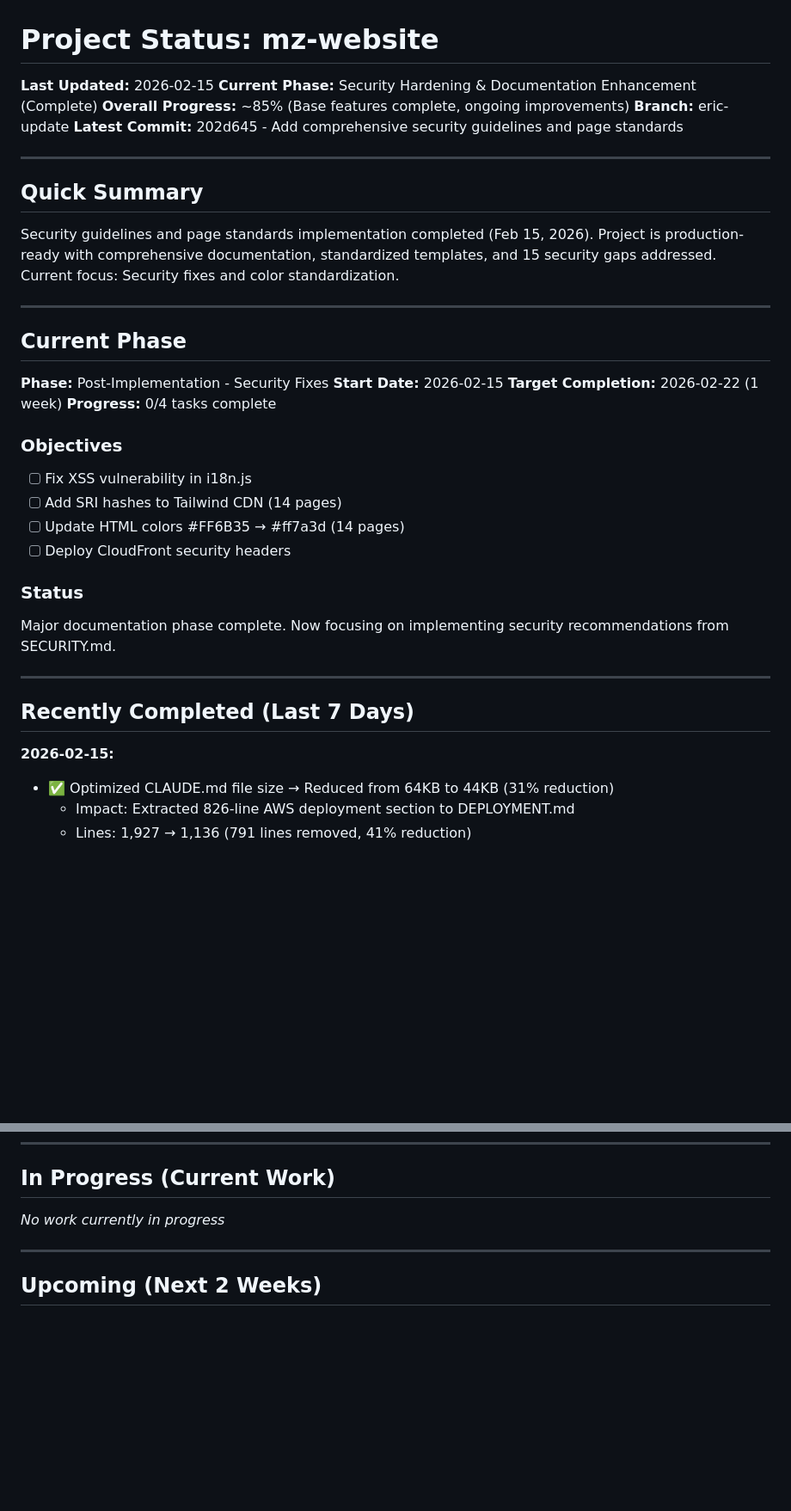
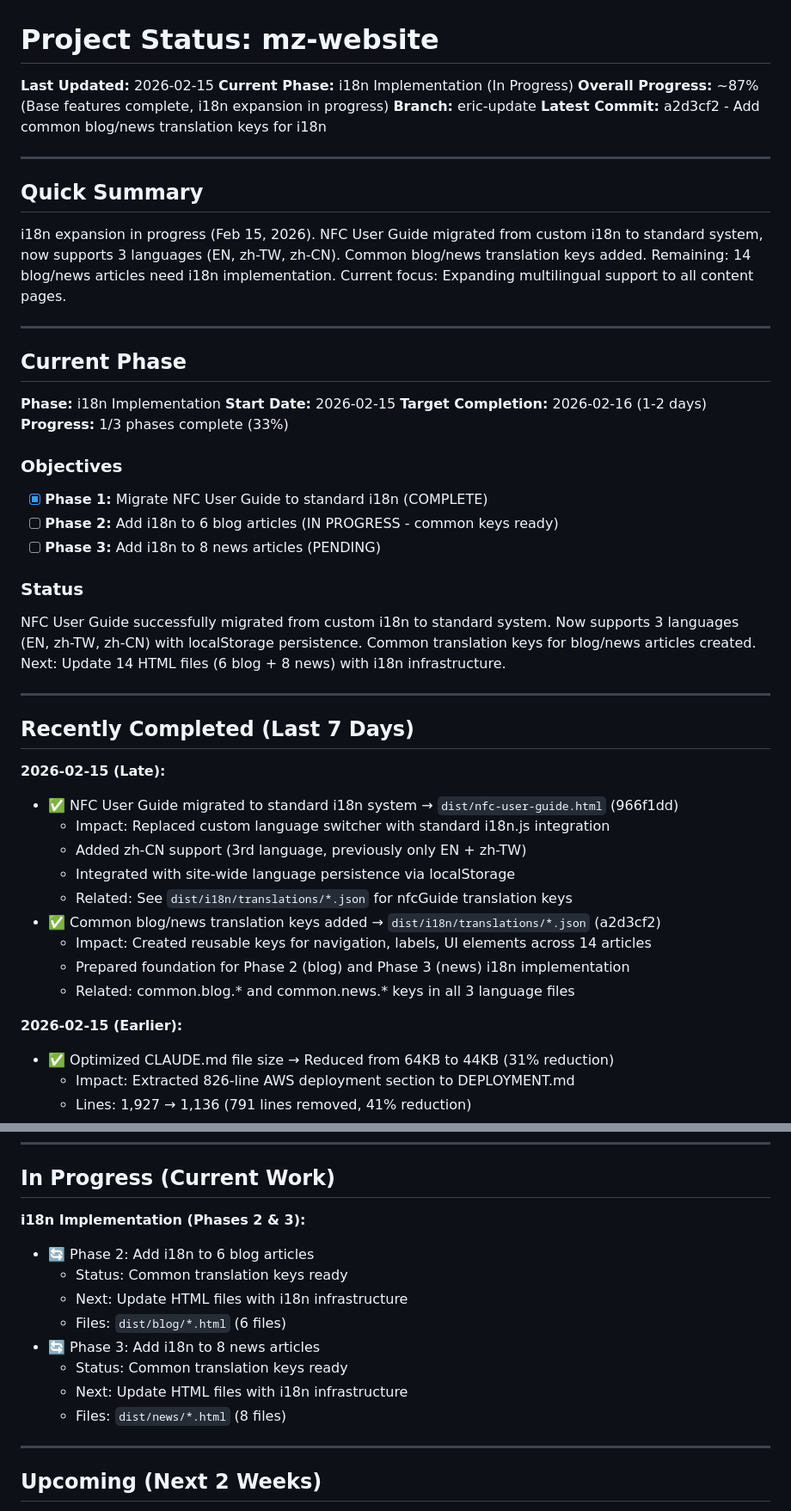
Before and after one commit to mezzofy/mz-website, a Markdown page: STATUS.md, 2 parts joined by grey strips. Shown at 86% size. Rendered like a GitHub page; blank space fills up the shorter version.

```diff
--- a/STATUS.md
+++ b/STATUS.md
@@ -1,40 +1,50 @@
 # Project Status: mz-website
 
 **Last Updated:** 2026-02-15
-**Current Phase:** Security Hardening & Documentation Enhancement (Complete)
-**Overall Progress:** ~85% (Base features complete, ongoing improvements)
+**Current Phase:** i18n Implementation (In Progress)
+**Overall Progress:** ~87% (Base features complete, i18n expansion in progress)
 **Branch:** eric-update
-**Latest Commit:** 202d645 - Add comprehensive security guidelines and page standards
+**Latest Commit:** a2d3cf2 - Add common blog/news translation keys for i18n
 
 ---
 
 ## Quick Summary
 
-Security guidelines and page standards implementation completed (Feb 15, 2026). Project is production-ready with comprehensive documentation, standardized templates, and 15 security gaps addressed. Current focus: Security fixes and color standardization.
+i18n expansion in progress (Feb 15, 2026). NFC User Guide migrated from custom i18n to standard system, now supports 3 languages (EN, zh-TW, zh-CN). Common blog/news translation keys added. Remaining: 14 blog/news articles need i18n implementation. Current focus: Expanding multilingual support to all content pages.
 
 ---
 
 ## Current Phase
 
-**Phase:** Post-Implementation - Security Fixes
+**Phase:** i18n Implementation
 **Start Date:** 2026-02-15
-**Target Completion:** 2026-02-22 (1 week)
-**Progress:** 0/4 tasks complete
+**Target Completion:** 2026-02-16 (1-2 days)
+**Progress:** 1/3 phases complete (33%)
 
 ### Objectives
-- [ ] Fix XSS vulnerability in i18n.js
-- [ ] Add SRI hashes to Tailwind CDN (14 pages)
-- [ ] Update HTML colors #FF6B35 → #ff7a3d (14 pages)
-- [ ] Deploy CloudFront security headers
+- [x] **Phase 1:** Migrate NFC User Guide to standard i18n (COMPLETE)
+- [ ] **Phase 2:** Add i18n to 6 blog articles (IN PROGRESS - common keys ready)
+- [ ] **Phase 3:** Add i18n to 8 news articles (PENDING)
 
 ### Status
-Major documentation phase complete. Now focusing on implementing security recommendations from SECURITY.md.
+NFC User Guide successfully migrated from custom i18n to standard system. Now supports 3 languages (EN, zh-TW, zh-CN) with localStorage persistence. Common translation keys for blog/news articles created. Next: Update 14 HTML files (6 blog + 8 news) with i18n infrastructure.
 
 ---
 
 ## Recently Completed (Last 7 Days)
 
-**2026-02-15:**
+**2026-02-15 (Late):**
+- ✅ NFC User Guide migrated to standard i18n system → `dist/nfc-user-guide.html` (966f1dd)
+  - Impact: Replaced custom language switcher with standard i18n.js integration
+  - Added zh-CN support (3rd language, previously only EN + zh-TW)
+  - Integrated with site-wide language persistence via localStorage
+  - Related: See `dist/i18n/translations/*.json` for nfcGuide translation keys
+- ✅ Common blog/news translation keys added → `dist/i18n/translations/*.json` (a2d3cf2)
+  - Impact: Created reusable keys for navigation, labels, UI elements across 14 articles
+  - Prepared foundation for Phase 2 (blog) and Phase 3 (news) i18n implementation
+  - Related: common.blog.* and common.news.* keys in all 3 language files
+
+**2026-02-15 (Earlier):**
 - ✅ Optimized CLAUDE.md file size → Reduced from 64KB to 44KB (31% reduction)
   - Impact: Extracted 826-line AWS deployment section to DEPLOYMENT.md
   - Lines: 1,927 → 1,136 (791 lines removed, 41% reduction)
@@ -53,7 +63,15 @@ Major documentation phase complete. Now focusing on implementing security recomm
 
 ## In Progress (Current Work)
 
-*No work currently in progress*
+**i18n Implementation (Phases 2 & 3):**
+- 🔄 Phase 2: Add i18n to 6 blog articles
+  - Status: Common translation keys ready
+  - Next: Update HTML files with i18n infrastructure
+  - Files: `dist/blog/*.html` (6 files)
+- 🔄 Phase 3: Add i18n to 8 news articles
+  - Status: Common translation keys ready
+  - Next: Update HTML files with i18n infrastructure
+  - Files: `dist/news/*.html` (8 files)
 
 ---
 
```
Also changed, not shown: other parts of STATUS.md (+98 -4 lines).
